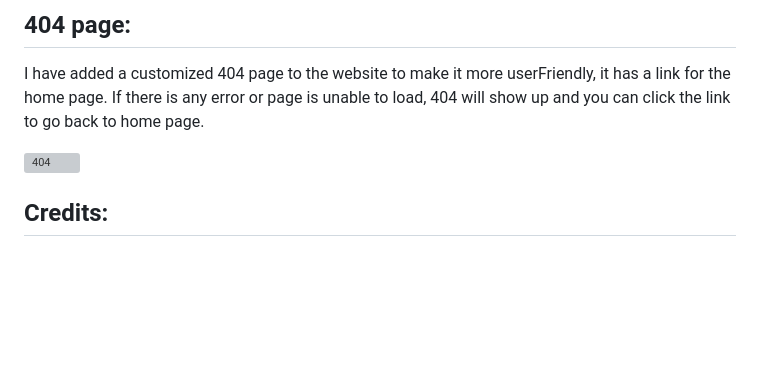
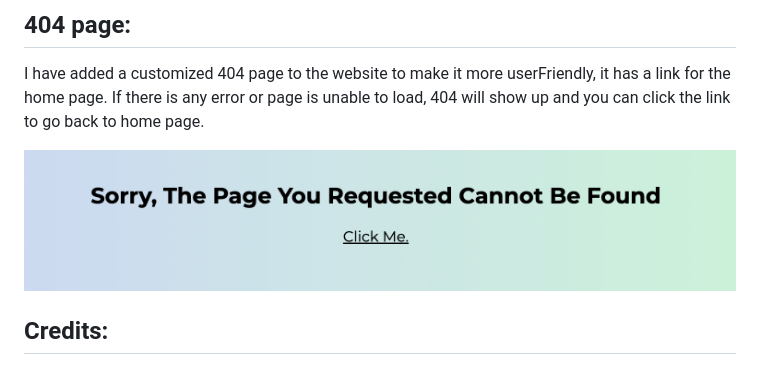
Before and after one commit to raheelaahmed/crochet-guide, a Markdown page: README.md, the part around the change. GitHub-like rendering; blank space fills up the shorter version; grey boxes are pictures that could not be loaded.

Commit message:
add 404 psge screenshots

```diff
--- a/README.md
+++ b/README.md
@@ -104,7 +104,7 @@ There is Tagline "keep Calm And Crochet On" and  a hero image under tagline of t
 
 
 
- ![404](ddocuments/screenshots/404-page.png)
+ ![404](documents/screenshots/404-page.png)
 
 
 
```
